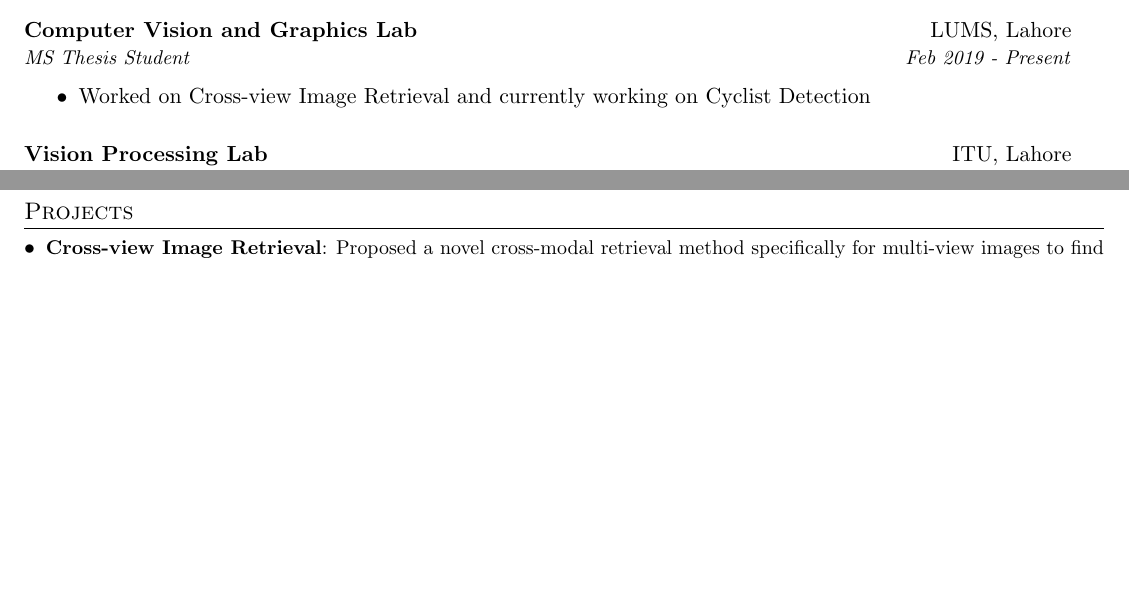
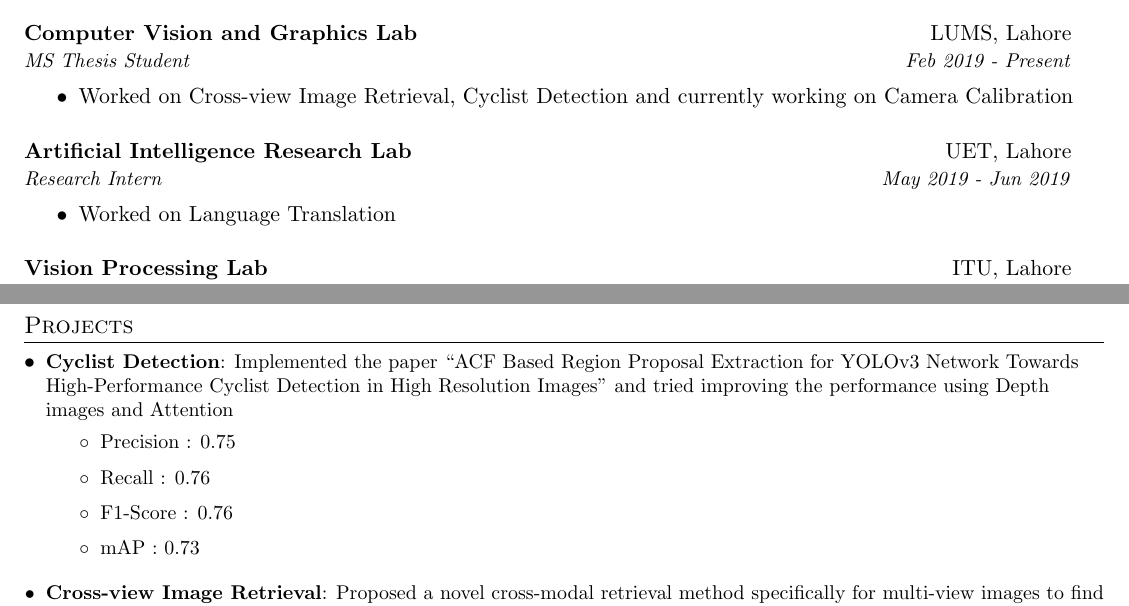
Before and after one commit to thanif/CV, a LaTeX CV (talha_hanif_resume.tex): two parts of pages 1 and 2 of 3, joined at a grey line, cut so that both start at the same text, the shorter picture padded with empty space. The pictures show the PDF file CV.pdf that the author committed with the source.

Commit message:
Updated CV

```diff
--- a/talha_hanif_resume.tex
+++ b/talha_hanif_resume.tex
@@ -115,8 +115,18 @@ My research interests lie in the general area of machine learning,\\ particularl
 
 
           \begin{itemize}
-  				\item Worked on Cross-view Image Retrieval and currently working on Cyclist Detection
+  				\item Worked on Cross-view Image Retrieval, Cyclist Detection and currently working on Camera Calibration
 			\end{itemize}
+
+			\resumeSubheading
+      			{Artificial Intelligence Research Lab}{UET, Lahore}
+      			{Research Intern}{May 2019 - Jun 2019}
+
+
+          \begin{itemize}
+  				\item Worked on Language Translation
+			\end{itemize}
+
 
            \resumeSubheading
       			{Vision Processing Lab}{ITU, Lahore}
@@ -170,6 +180,19 @@ certain time
 %-----------PROJECTS-----------------
 \section{Projects}
   \resumeSubHeadingListStart
+        \resumeSubItem{Cyclist Detection}
+      {Implemented the paper ``ACF Based Region Proposal Extraction for YOLOv3 Network Towards High-Performance Cyclist Detection in High Resolution Images'' and tried improving the performance using Depth images and Attention
+}
+\begin{itemize}
+  	  \item Precision : 0.75
+  	  \item Recall : 0.76
+  	  \item F1-Score : 0.76
+  	  \item mAP : 0.73
+
+
+
+			\end{itemize}
+
       \resumeSubItem{Cross-view Image Retrieval}
       {Proposed a novel cross-modal retrieval method specifically for multi-view images to find a feature space as well as an embedding space in which samples from street-view images are compared directly to satellite-view images (and vice-versa) along with a new dataset
 }
```
Also changed, not shown: CV.pdf, 2 other files.
